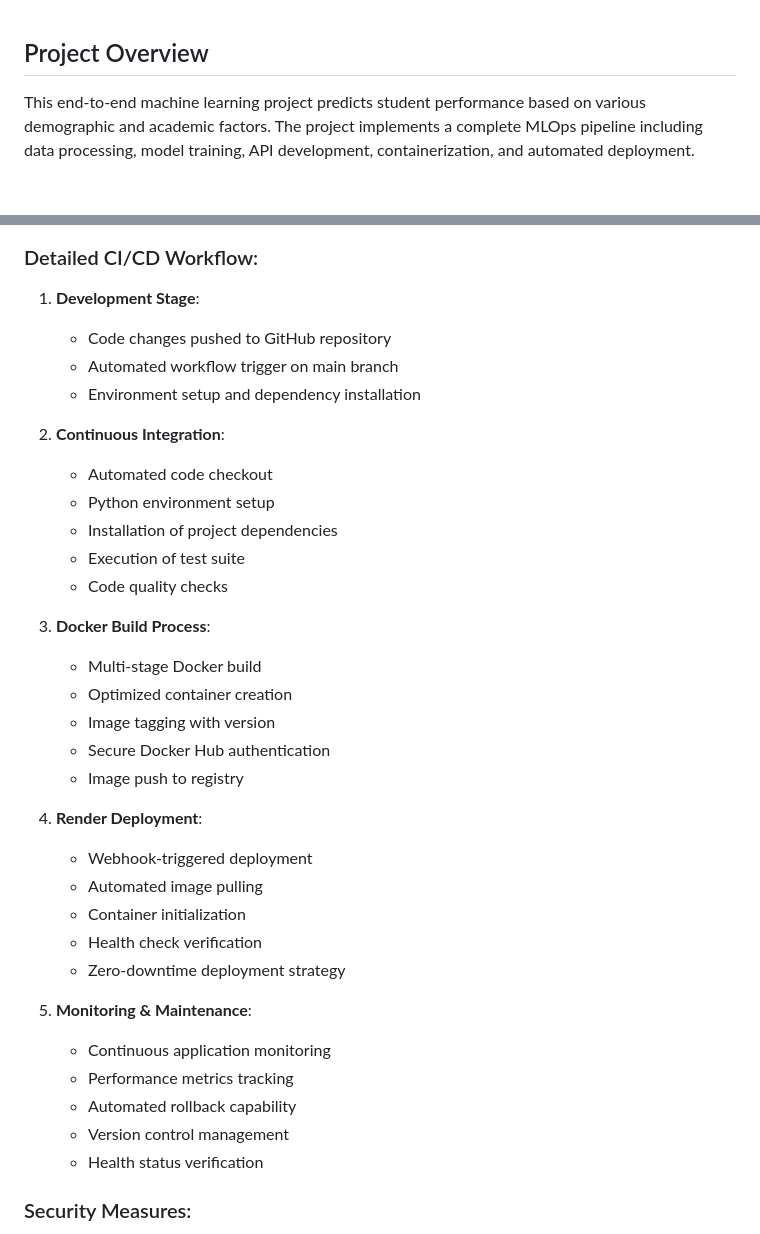
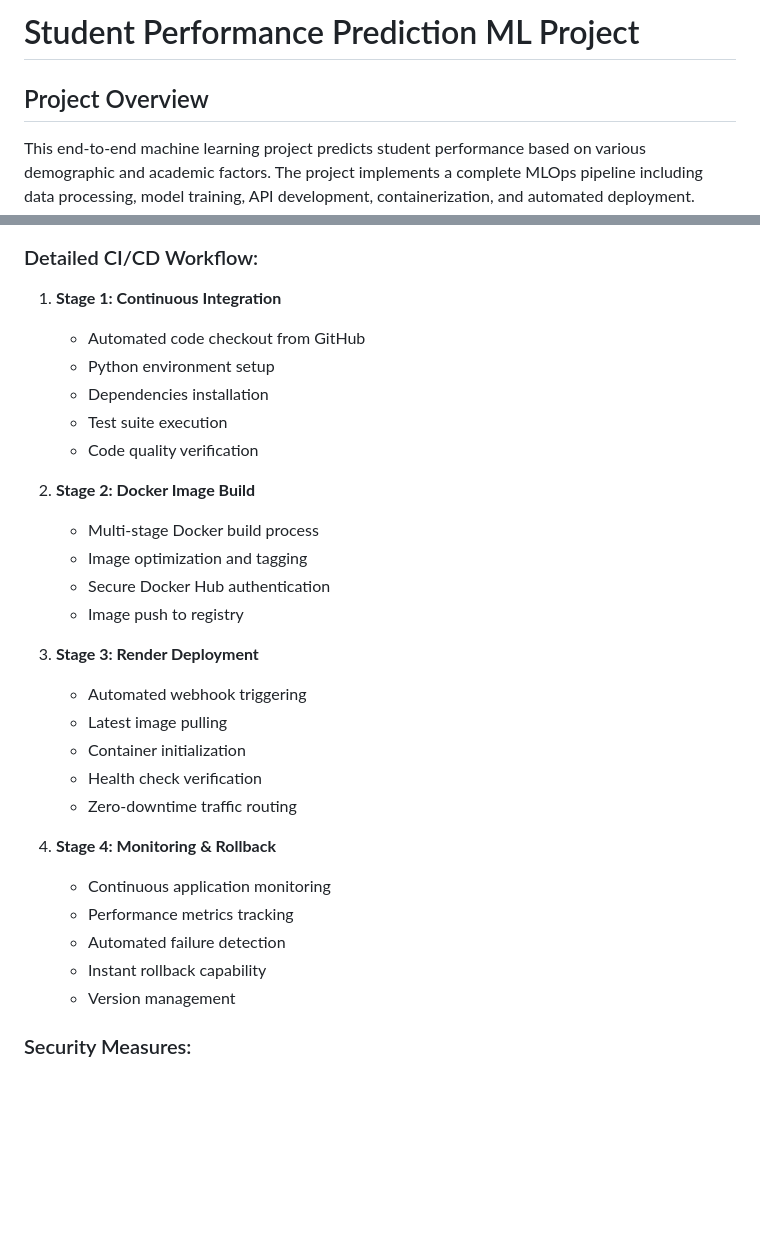
Before and after one commit to MeetInCode/ML_project_with_MLOPS, a Markdown page: Readme.md, 2 parts joined by grey strips. GitHub-like rendering; blank space fills up the shorter version.

```diff
--- a/Readme.md
+++ b/Readme.md
@@ -1,4 +1,4 @@
-
+# Student Performance Prediction ML Project
 
 ## Project Overview
 
@@ -169,42 +173,35 @@ graph TD
 
 ### Detailed CI/CD Workflow:
 
-1. **Development Stage**:
+1. **Stage 1: Continuous Integration**
 
-   - Code changes pushed to GitHub repository
-   - Automated workflow trigger on main branch
-   - Environment setup and dependency installation
+   - Automated code checkout from GitHub
+   - Python environment setup
+   - Dependencies installation
+   - Test suite execution
+   - Code quality verification
 
-2. **Continuous Integration**:
+2. **Stage 2: Docker Image Build**
 
-   - Automated code checkout
-   - Python environment setup
-   - Installation of project dependencies
-   - Execution of test suite
-   - Code quality checks
-
-3. **Docker Build Process**:
-
-   - Multi-stage Docker build
-   - Optimized container creation
-   - Image tagging with version
+   - Multi-stage Docker build process
+   - Image optimization and tagging
    - Secure Docker Hub authentication
    - Image push to registry
 
-4. **Render Deployment**:
+3. **Stage 3: Render Deployment**
 
-   - Webhook-triggered deployment
-   - Automated image pulling
+   - Automated webhook triggering
+   - Latest image pulling
    - Container initialization
    - Health check verification
-   - Zero-downtime deployment strategy
+   - Zero-downtime traffic routing
 
-5. **Monitoring & Maintenance**:
+4. **Stage 4: Monitoring & Rollback**
    - Continuous application monitoring
    - Performance metrics tracking
-   - Automated rollback capability
-   - Version control management
-   - Health status verification
+   - Automated failure detection
+   - Instant rollback capability
+   - Version management
 
 ### Security Measures:
 
```
Also changed, not shown: other parts of Readme.md (+32 -35 lines).
